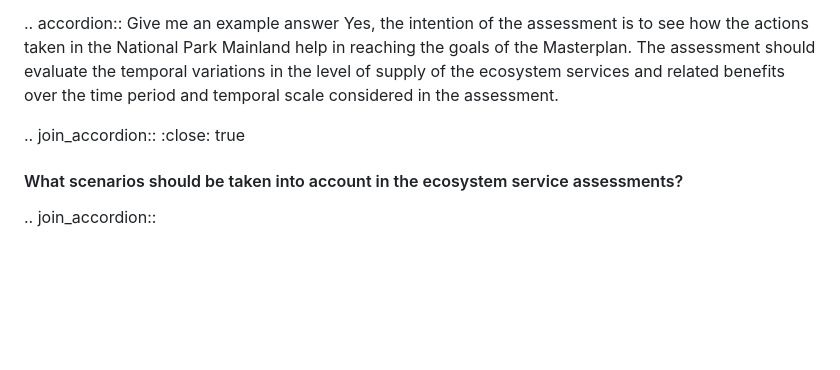
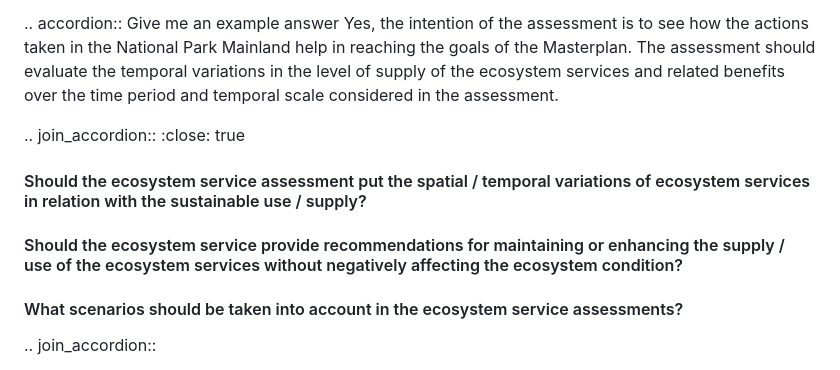
Before and after one commit to NINAnor/selina-wp4, a Markdown page: website/informative-survey.md, the part around the change. Rendered like a GitHub page; blank space fills up the shorter version.

Commit message:
Added two more questions

```diff
--- a/website/informative-survey.md
+++ b/website/informative-survey.md
@@ -686,6 +686,13 @@ Scenarios are a way of dealing with uncertainties about the future. They also al
 .. join_accordion::
     :close: true
 
+#### Should the ecosystem service assessment put the spatial / temporal variations of ecosystem services in relation with the sustainable use / supply?
+
+
+#### Should the ecosystem service provide recommendations for maintaining or enhancing the supply / use of the ecosystem services without negatively affecting the ecosystem condition?
+
+
+
 #### What scenarios should be taken into account in the ecosystem service assessments?
 
 .. join_accordion::
```
